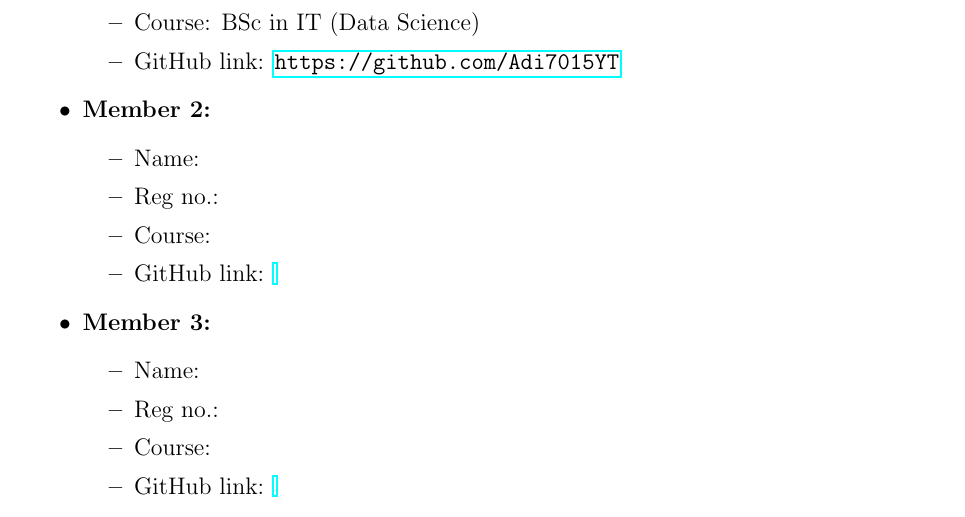
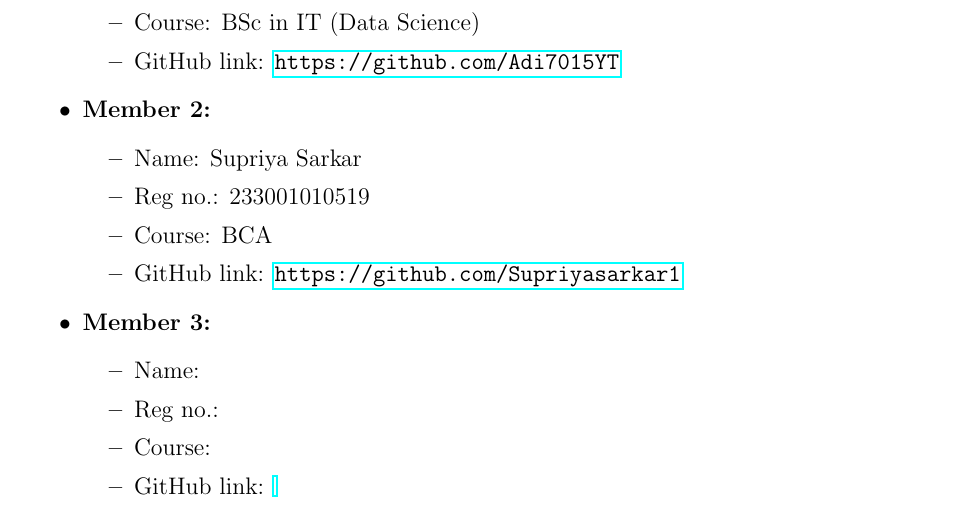
Before and after one commit to Adi7015YT/Lab-Notebook-Group-17, a LaTeX document (main.tex): part of page 1 of 3, cut so that both start at the same text. Compiled offline with pdfLaTeX.

Commit message:
Update main.tex

```diff
--- a/main.tex
+++ b/main.tex
@@ -42,10 +42,10 @@
 
     \item \textbf{Member 2:}
     \begin{itemize}
-        \item Name:
-        \item Reg no.:
-        \item Course:
-        \item GitHub link: \url{}
+        \item Name: Supriya Sarkar
+        \item Reg no.: 233001010519
+        \item Course: BCA
+        \item GitHub link: \url{https://github.com/Supriyasarkar1}
     \end{itemize}
 
     \item \textbf{Member 3:}
```
